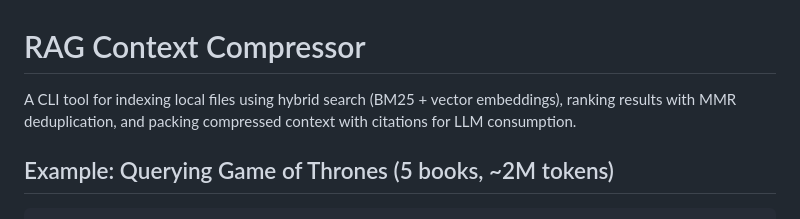
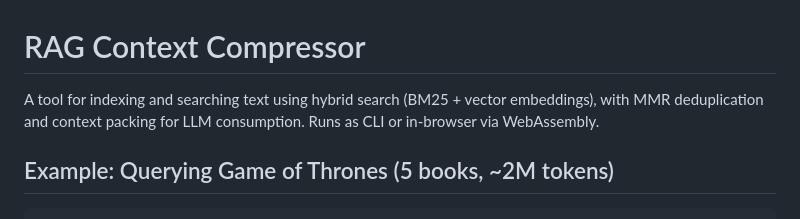
Before and after one commit to hypnagonia/rag, a Markdown page: README.md, the part around the change. Drawn GitHub-style.

Commit message:
update README description to include WASM support

```diff
--- a/README.md
+++ b/README.md
@@ -1,6 +1,6 @@
 # RAG Context Compressor
 
-A CLI tool for indexing local files using hybrid search (BM25 + vector embeddings), ranking results with MMR deduplication, and packing compressed context with citations for LLM consumption.
+A tool for indexing and searching text using hybrid search (BM25 + vector embeddings), with MMR deduplication and context packing for LLM consumption. Runs as CLI or in-browser via WebAssembly.
 
 ## Example: Querying Game of Thrones (5 books, ~2M tokens)
 
```
